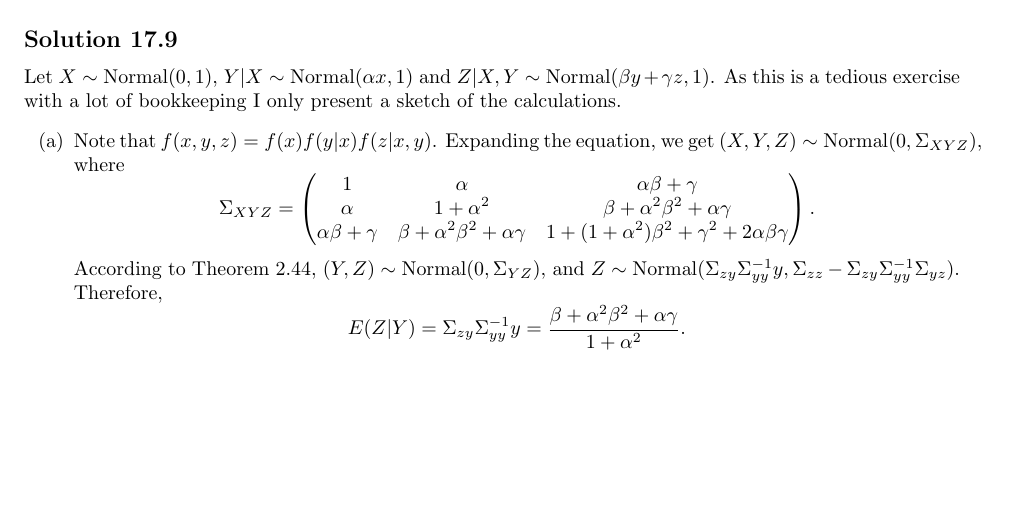
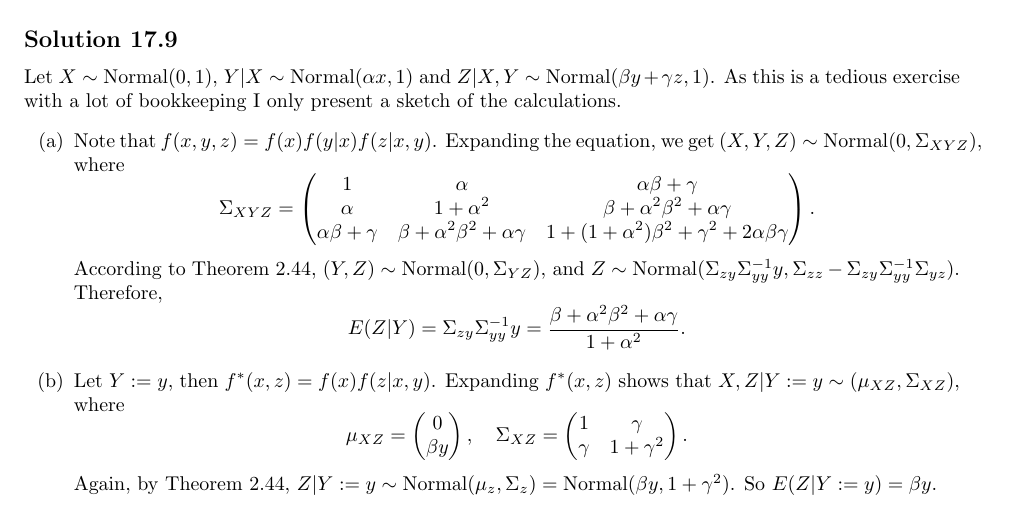
Before and after one commit to noudald/all-of-statistics, a LaTeX document (main.tex, which reads ch17.tex): part of page 63 of 63, cut so that both start at the same text, the shorter picture padded with empty space. Compiled offline with pdfLaTeX.

Commit message:
Solution 17.9.b

```diff
--- a/ch17.tex
+++ b/ch17.tex
@@ -205,4 +205,18 @@ As this is a tedious exercise with a lot of bookkeeping I only present a sketch
             E(Z|Y) = \Sigma_{zy} \Sigma_{yy}^{-1} y
                 = \frac{\beta + \alpha^2 \beta^2 + \alpha \gamma}{1 + \alpha^2}.
         \end{equation*}
+    \item[(b)] Let $Y := y$, then $f^*(x, z) = f(x)f(z|x,y)$.
+        Expanding $f^*(x,z)$ shows that $X,Z|Y:=y \sim (\mu_{XZ}, \Sigma_{XZ})$, where
+        \begin{equation*}
+            \mu_{XZ} = \begin{pmatrix}
+                0 \\
+                \beta y
+            \end{pmatrix}, \quad
+            \Sigma_{XZ} = \begin{pmatrix}
+                1 & \gamma \\
+                \gamma & 1 + \gamma^2
+            \end{pmatrix}.
+        \end{equation*}
+        Again, by Theorem 2.44, $Z|Y:=y \sim \mathrm{Normal}(\mu_z, \Sigma_z) = \mathrm{Normal}(\beta y, 1 + \gamma^2)$.
+        So $E(Z|Y:=y) = \beta y$.
 \end{itemize}
```
